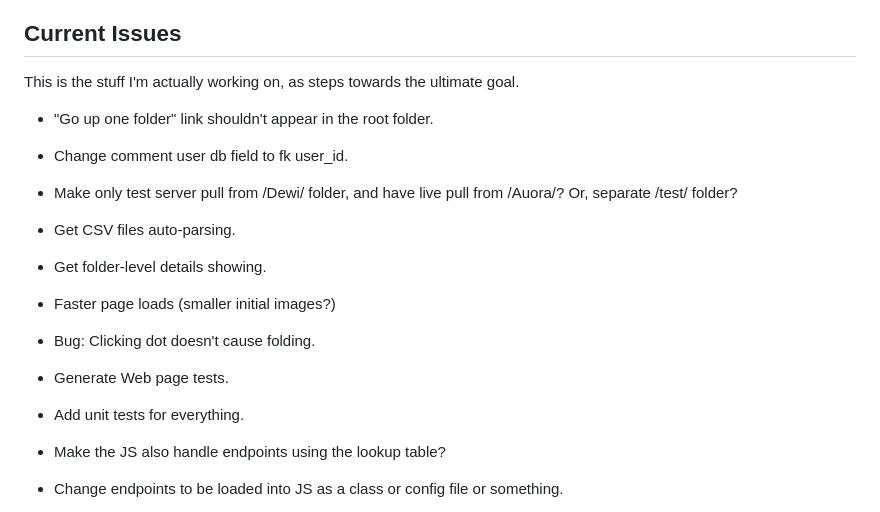
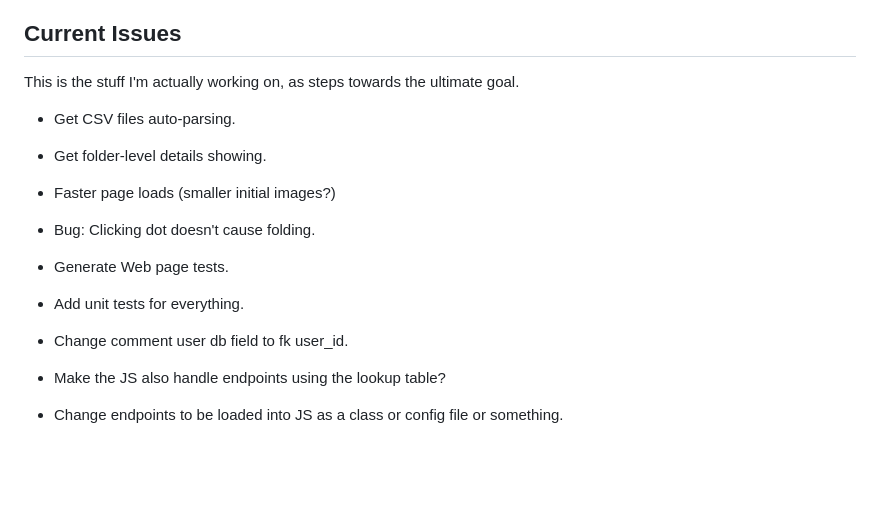
Before and after one commit to DewiMorgan/midwestmemories, a Markdown page: docs/TODO.md, the part around the change. Rendered like a GitHub page; blank space fills up the shorter version.

```diff
--- a/docs/TODO.md
+++ b/docs/TODO.md
@@ -2,15 +2,13 @@
 
 This is the stuff I'm actually working on, as steps towards the ultimate goal.
 
-* "Go up one folder" link shouldn't appear in the root folder.
-* Change comment user db field to fk user_id.
-* Make only test server pull from /Dewi/ folder, and have live pull from /Auora/? Or, separate /test/ folder?
 * Get CSV files auto-parsing.
 * Get folder-level details showing.
 * Faster page loads (smaller initial images?)
 * Bug: Clicking dot doesn't cause folding.
 * Generate Web page tests.
 * Add unit tests for everything.
+* Change comment user db field to fk user_id.
 * Make the JS also handle endpoints using the lookup table?
 * Change endpoints to be loaded into JS as a class or config file or something.
 * Handle API errors instead of just checking `result.ok` (which just checks it was a 200).
```
Also changed, not shown: docs/CHANGELOG.md (+2 -0 lines).
